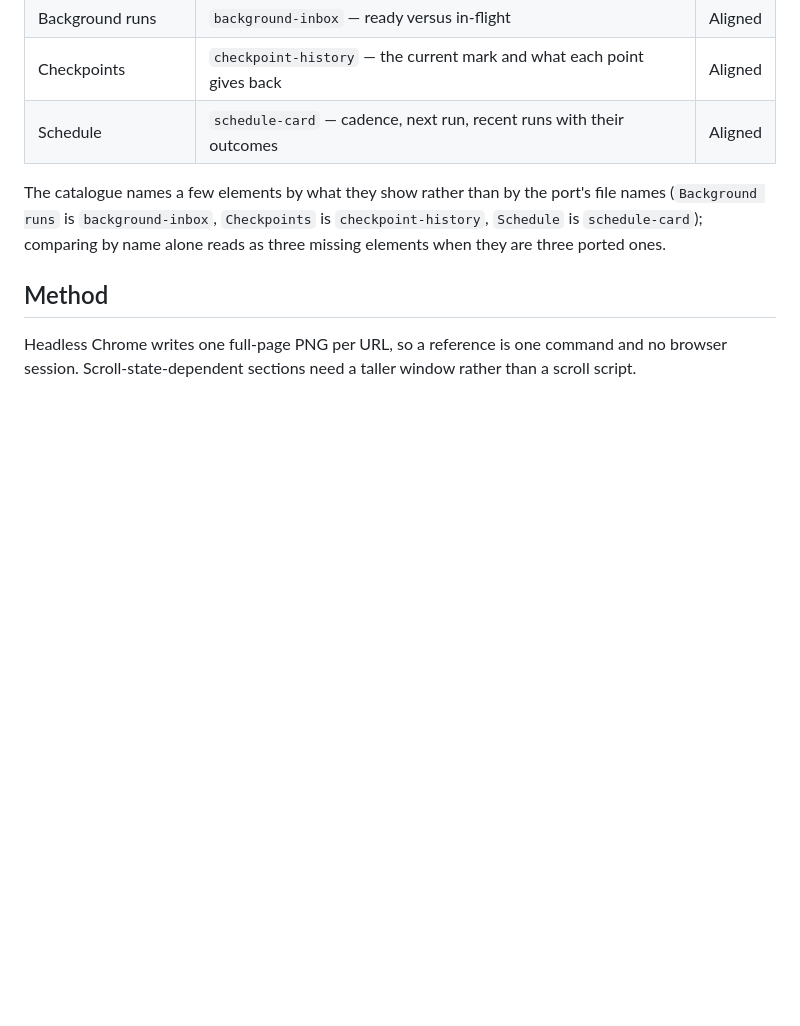
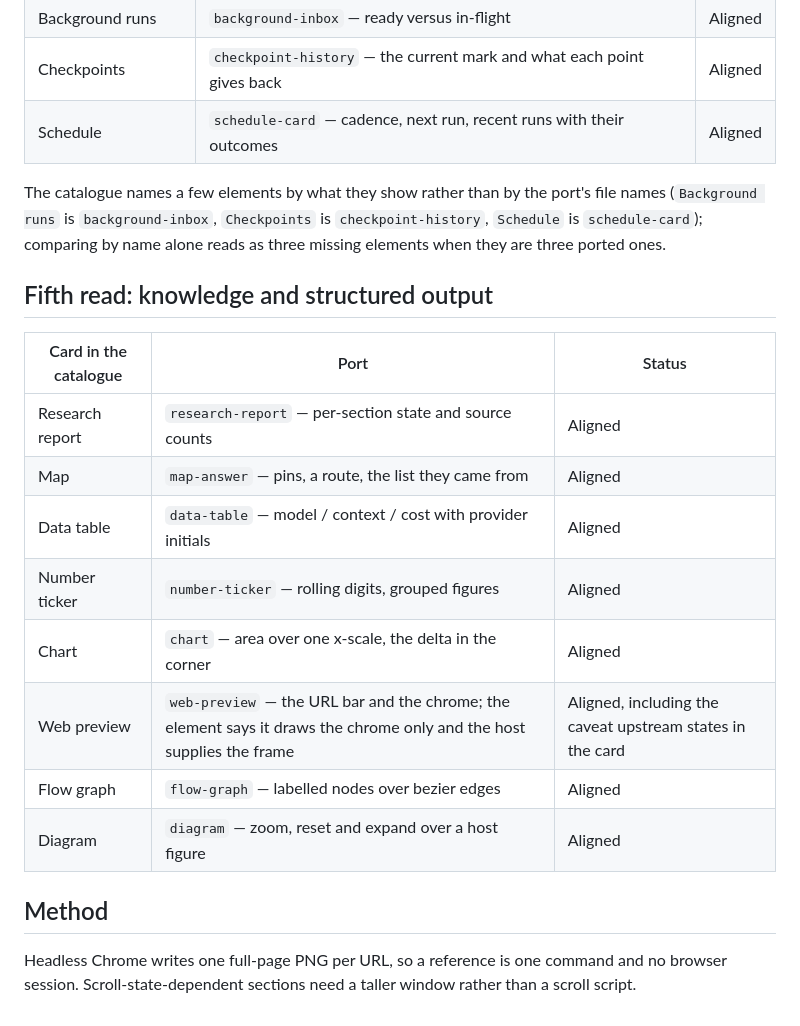
Before and after one commit to LaplaceYoung/assistant-ui-flutter, a Markdown page: doc/parity-live/README.md, the part around the change. Rendered like a GitHub page; blank space fills up the shorter version.

Commit message:
docs: knowledge and structured output read, all aligned
The research report, map, data table, number ticker, chart, web preview, flow
graph and diagram cards match the port. The web-preview card states the same
caveat the port's partial note carries — the element draws the chrome, the host
supplies the frame — which is worth having in writing on both sides.

```diff
--- a/doc/parity-live/README.md
+++ b/doc/parity-live/README.md
@@ -90,6 +90,19 @@ file names (`Background runs` is `background-inbox`, `Checkpoints` is
 `checkpoint-history`, `Schedule` is `schedule-card`); comparing by name alone
 reads as three missing elements when they are three ported ones.
 
+## Fifth read: knowledge and structured output
+
+| Card in the catalogue | Port | Status |
+|---|---|---|
+| Research report | `research-report` — per-section state and source counts | Aligned |
+| Map | `map-answer` — pins, a route, the list they came from | Aligned |
+| Data table | `data-table` — model / context / cost with provider initials | Aligned |
+| Number ticker | `number-ticker` — rolling digits, grouped figures | Aligned |
+| Chart | `chart` — area over one x-scale, the delta in the corner | Aligned |
+| Web preview | `web-preview` — the URL bar and the chrome; the element says it draws the chrome only and the host supplies the frame | Aligned, including the caveat upstream states in the card |
+| Flow graph | `flow-graph` — labelled nodes over bezier edges | Aligned |
+| Diagram | `diagram` — zoom, reset and expand over a host figure | Aligned |
+
 ## Method
 
 Headless Chrome writes one full-page PNG per URL, so a reference is one command
```
